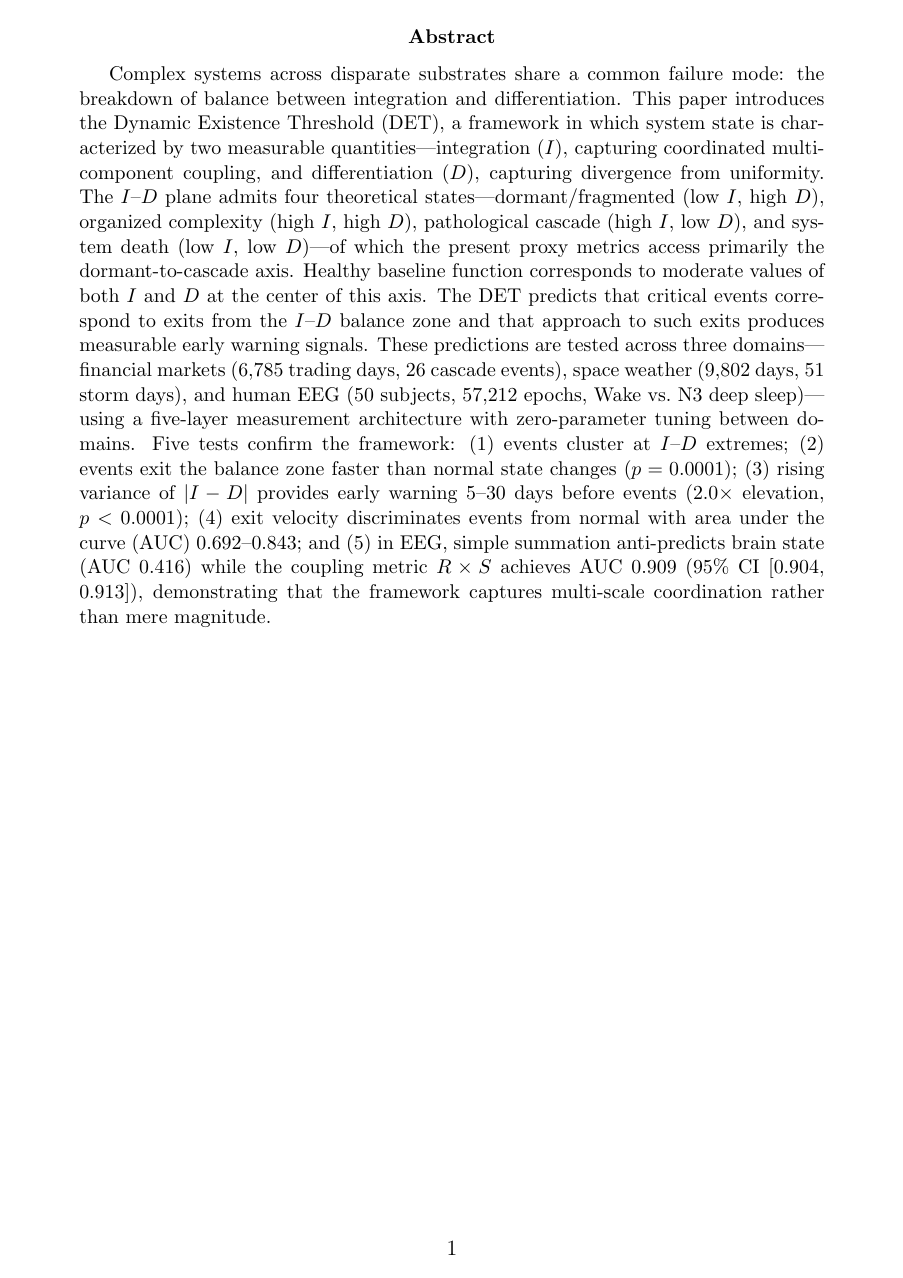
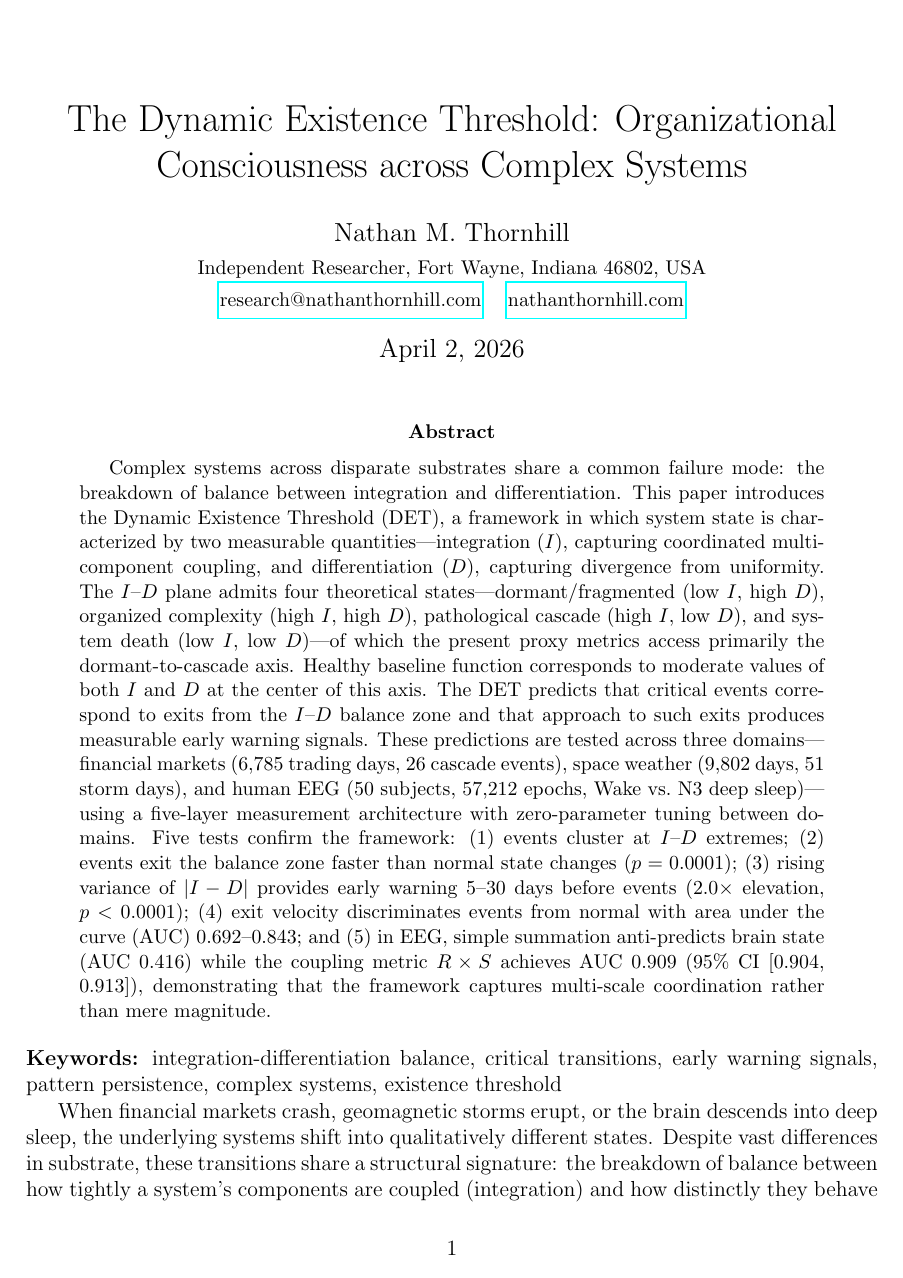
Before and after one commit to existencethreshold/dynamic-existence-threshold, a LaTeX paper (det-chaos-v2.tex): page 1 of 26. Compiled offline with pdfLaTeX.

Commit message:
Fix title page: remove preprint option, reorder maketitle before abstract

```diff
--- a/det-chaos-v2.tex
+++ b/det-chaos-v2.tex
@@ -1,4 +1,4 @@
-\documentclass[12pt,preprint]{article}
+\documentclass[12pt]{article}
 
 \usepackage{graphicx}
 \usepackage{booktabs}
```
Also changed, not shown: det-chaos-v2.tex (4 more changed lines).
